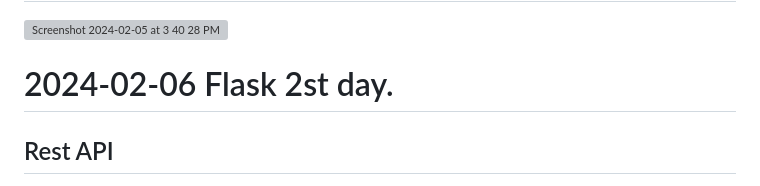
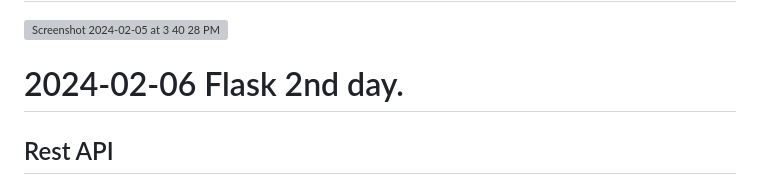
Before and after one commit to Seou0912/24_02_Flask_Class, a Markdown page: README.md, the part around the change. Drawn GitHub-style; grey boxes are pictures that could not be loaded.

```diff
--- a/README.md
+++ b/README.md
@@ -2,7 +2,7 @@
 
 <img width="1467" alt="Screenshot 2024-02-05 at 3 40 28 PM" src="https://github.com/Seou0912/24_02_Flask_Class/assets/151927766/a2a99f08-288c-4ebf-a8cd-9bc106f223f4">
 
-# 2024-02-06 Flask 2st day.
+# 2024-02-06 Flask 2nd day.
  ## Rest API
 
 - <img width="1705" alt="Screenshot 2024-02-06 at 11 59 48 AM" src="https://github.com/Seou0912/24_02_Flask_Class/assets/151927766/a80794bb-0427-4aae-bfca-c02b8224788b">
```
